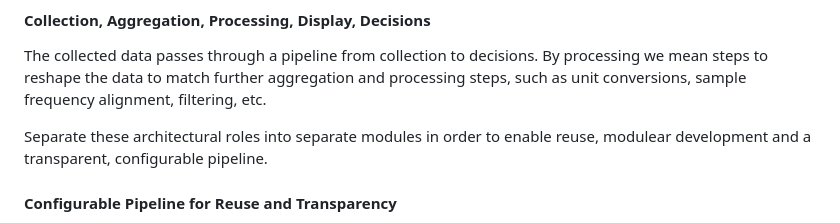
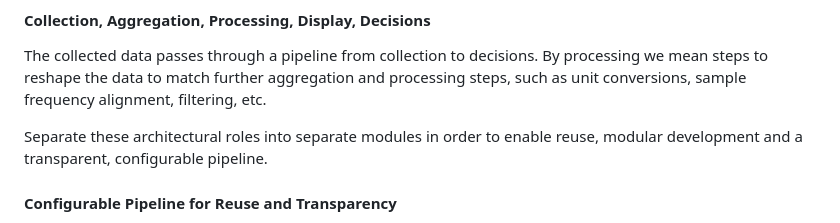
Before and after one commit to jariarkko/draft-eimpact-arch-considerations, a Markdown page: draft-eimpact-arch-considerations.md, the part around the change. Drawn GitHub-style.

Commit message:
typo fix

```diff
--- a/draft-eimpact-arch-considerations.md
+++ b/draft-eimpact-arch-considerations.md
@@ -332,7 +332,7 @@ match further aggregation and processing steps, such as unit
 conversions, sample frequency alignment, filtering, etc.
 
 Separate these architectural roles into separate modules in
-order to enable reuse, modulear development and a transparent,
+order to enable reuse, modular development and a transparent,
 configurable pipeline.
 
 #### Configurable Pipeline for Reuse and Transparency
```
